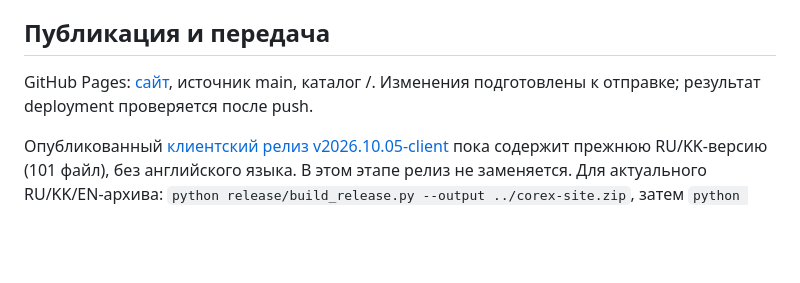
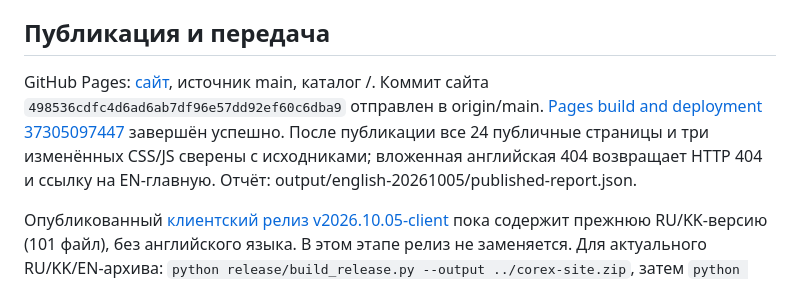
Before and after one commit to jandos1980-ui/corexengineering.kz, a Markdown page: STATUS.md, the part around the change. Rendered like a GitHub page; blank space fills up the shorter version.

Commit message:
Record verified multilingual Pages deployment

```diff
--- a/STATUS.md
+++ b/STATUS.md
@@ -19,7 +19,7 @@
 
 ## Публикация и передача
 
-GitHub Pages: [сайт](https://jandos1980-ui.github.io/corexengineering.kz/), источник main, каталог /. Изменения подготовлены к отправке; результат deployment проверяется после push.
+GitHub Pages: [сайт](https://jandos1980-ui.github.io/corexengineering.kz/), источник main, каталог /. Коммит сайта `498536cdfc4d6ad6ab7df96e57dd92ef60c6dba9` отправлен в origin/main. [Pages build and deployment 37305097447](https://github.com/jandos1980-ui/corexengineering.kz/actions/runs/37305097447) завершён успешно. После публикации все 24 публичные страницы и три изменённых CSS/JS сверены с исходниками; вложенная английская 404 возвращает HTTP 404 и ссылку на EN-главную. Отчёт: output/english-20261005/published-report.json.
 
 Опубликованный [клиентский релиз v2026.10.05-client](https://github.com/jandos1980-ui/corexengineering.kz/releases/tag/v2026.10.05-client) пока содержит прежнюю RU/KK-версию (101 файл), без английского языка. В этом этапе релиз не заменяется. Для актуального RU/KK/EN-архива: `python release/build_release.py --output ../corex-site.zip`, затем `python release/verify_release.py ../corex-site.zip`.
 
```
